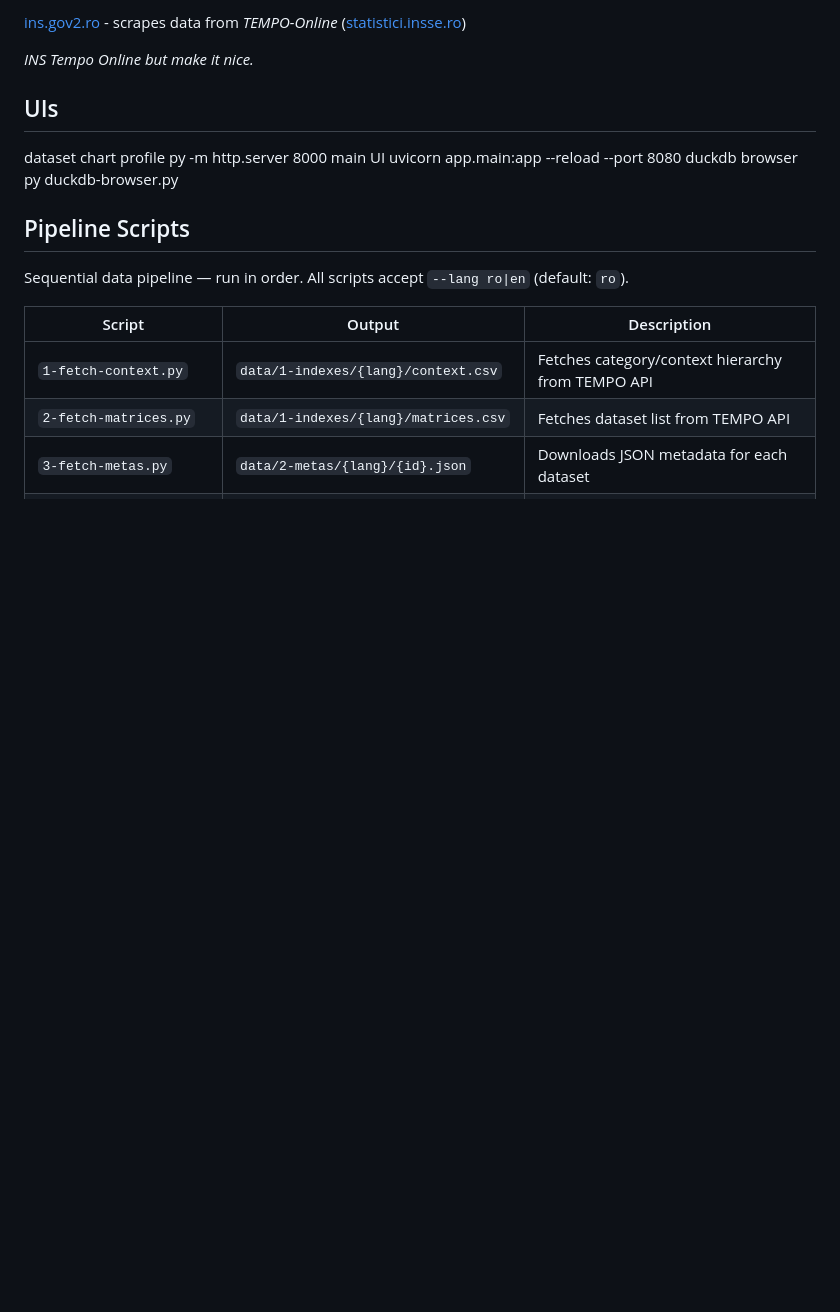
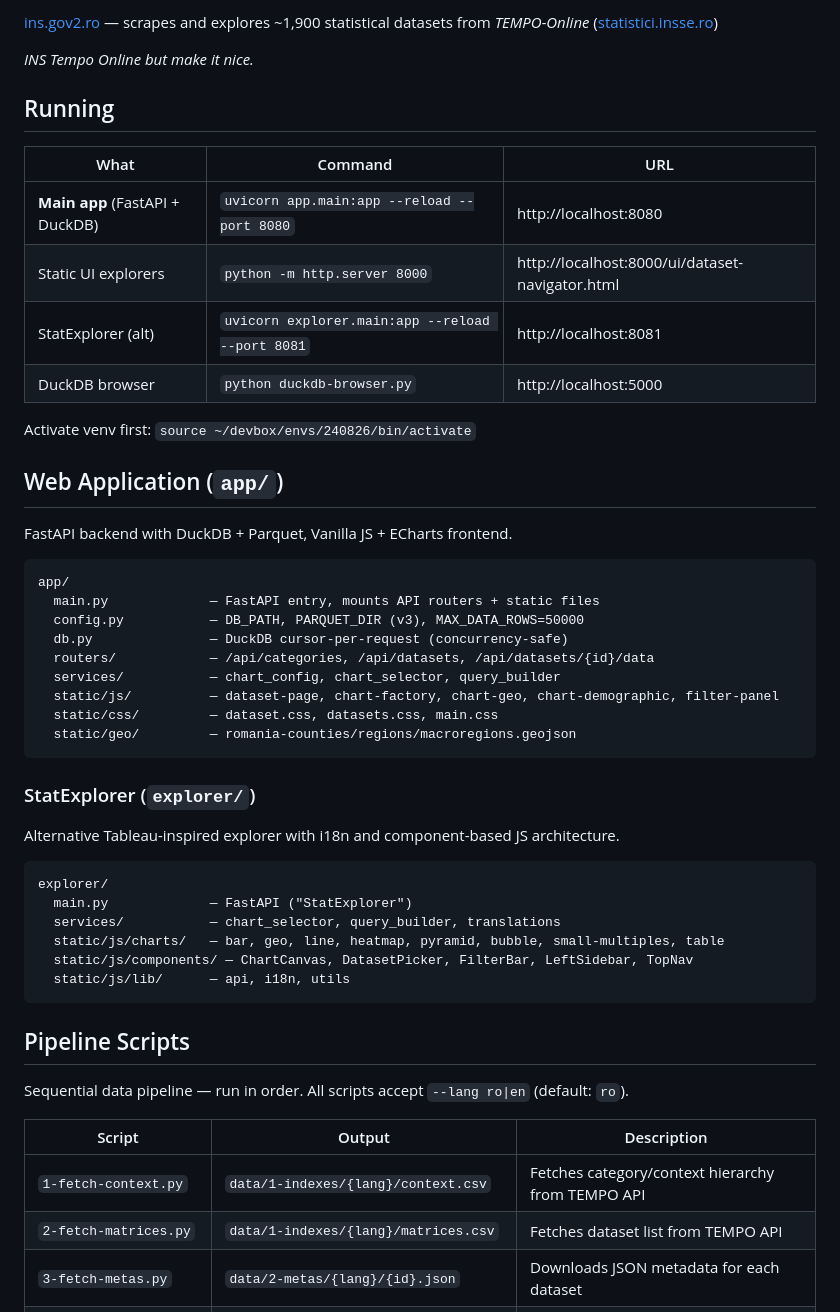
Before and after one commit to gov2-ro/tempo-ins-dump, a Markdown page: readme.md, the part around one of its changes. GitHub-like rendering; blank space fills up the shorter version.

````diff
--- a/readme.md
+++ b/readme.md
@@ -1,15 +1,47 @@
-[ins.gov2.ro](https://ins.gov2.ro/) - scrapes data from _TEMPO-Online_ ([statistici.insse.ro](http://statistici.insse.ro:8077/tempo-online))
+[ins.gov2.ro](https://ins.gov2.ro/) — scrapes and explores ~1,900 statistical datasets from _TEMPO-Online_ ([statistici.insse.ro](http://statistici.insse.ro:8077/tempo-online))
 
 _INS Tempo Online but make it nice._
 
 
-## UIs
-dataset chart profile
-    py -m http.server 8000
-main UI
-    uvicorn app.main:app --reload --port 8080
-duckdb browser
-    py duckdb-browser.py
+## Running
+
+| What | Command | URL |
+|---|---|---|
+| **Main app** (FastAPI + DuckDB) | `uvicorn app.main:app --reload --port 8080` | http://localhost:8080 |
+| Static UI explorers | `python -m http.server 8000` | http://localhost:8000/ui/dataset-navigator.html |
+| StatExplorer (alt) | `uvicorn explorer.main:app --reload --port 8081` | http://localhost:8081 |
+| DuckDB browser | `python duckdb-browser.py` | http://localhost:5000 |
+
+Activate venv first: `source ~/devbox/envs/240826/bin/activate`
+
+## Web Application (`app/`)
+
+FastAPI backend with DuckDB + Parquet, Vanilla JS + ECharts frontend.
+
+```
+app/
+  main.py             — FastAPI entry, mounts API routers + static files
+  config.py           — DB_PATH, PARQUET_DIR (v3), MAX_DATA_ROWS=50000
+  db.py               — DuckDB cursor-per-request (concurrency-safe)
+  routers/            — /api/categories, /api/datasets, /api/datasets/{id}/data
+  services/           — chart_config, chart_selector, query_builder
+  static/js/          — dataset-page, chart-factory, chart-geo, chart-demographic, filter-panel
+  static/css/         — dataset.css, datasets.css, main.css
+  static/geo/         — romania-counties/regions/macroregions.geojson
+```
+
+### StatExplorer (`explorer/`)
+
+Alternative Tableau-inspired explorer with i18n and component-based JS architecture.
+
+```
+explorer/
+  main.py             — FastAPI ("StatExplorer")
+  services/           — chart_selector, query_builder, translations
+  static/js/charts/   — bar, geo, line, heatmap, pyramid, bubble, small-multiples, table
+  static/js/components/ — ChartCanvas, DatasetPicker, FilterBar, LeftSidebar, TopNav
+  static/js/lib/      — api, i18n, utils
+```
 
 ## Pipeline Scripts
 
````
Also changed, not shown: other parts of readme.md (+58 -58 lines), CLAUDE.md (+146 -106 lines).
